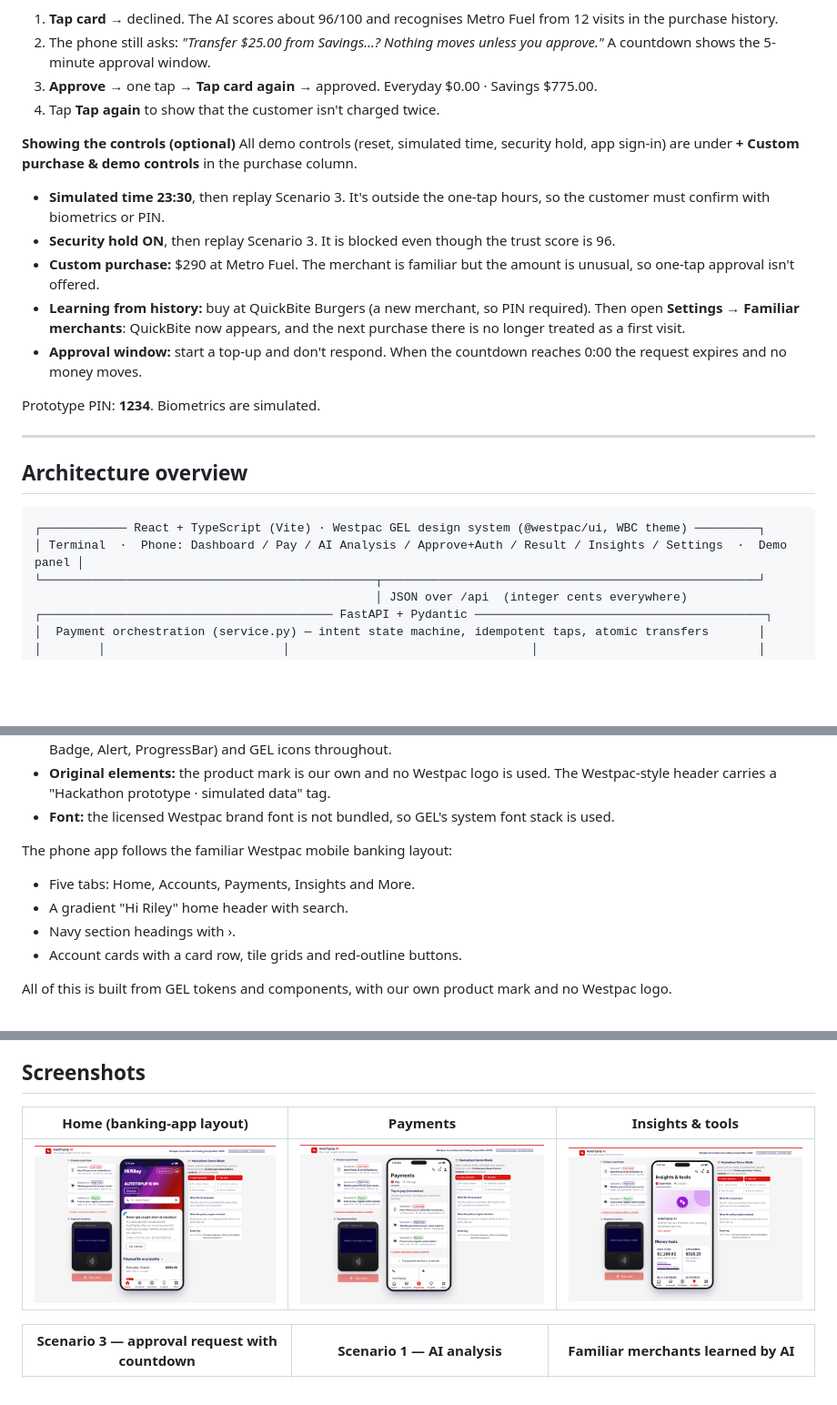
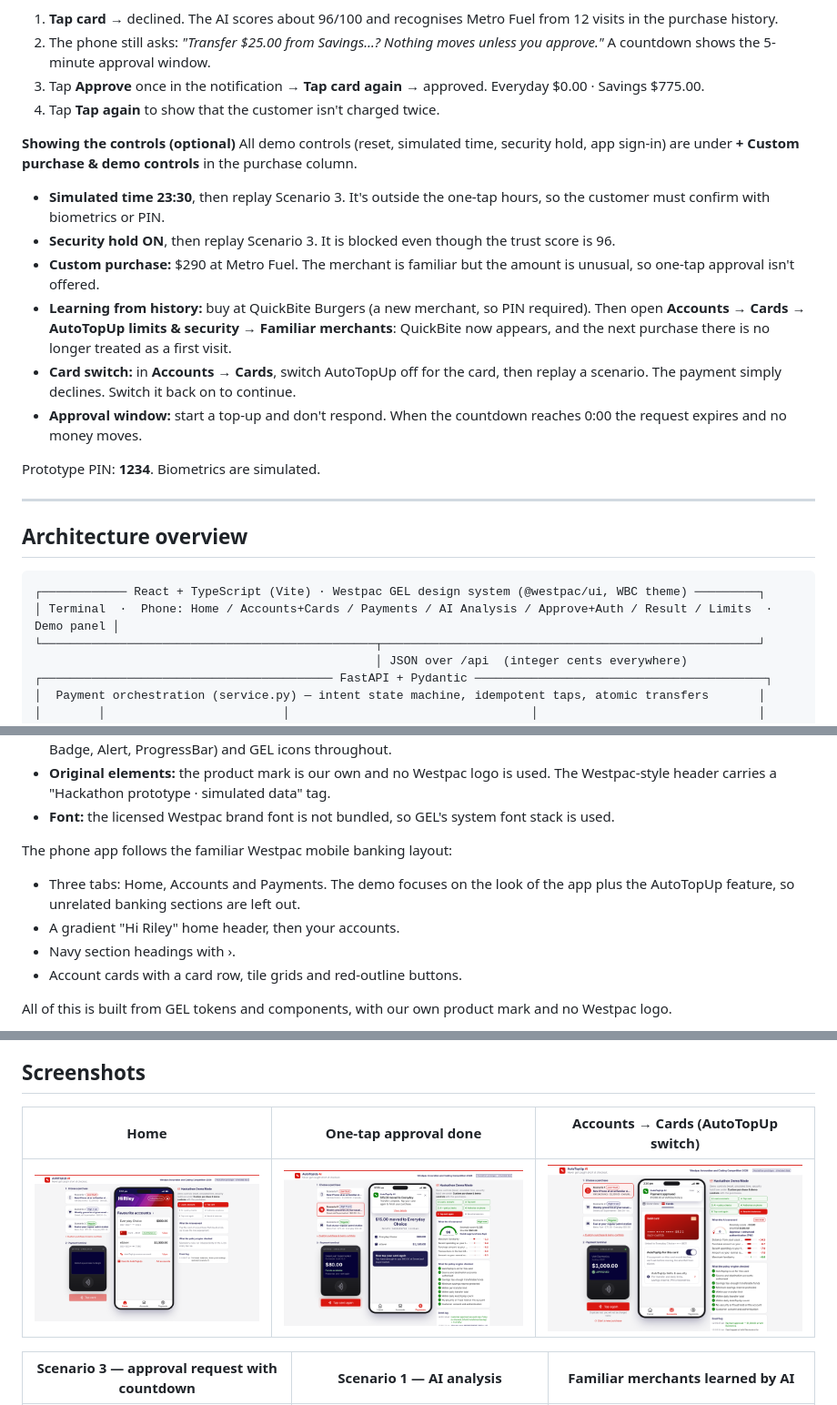
Before and after one commit to Sebastian-Zitny/HackathonWestpac, a Markdown page: README.md, 3 parts joined by grey strips. Shown at 91% size. GitHub-like rendering; pictures changed too: docs/screenshots/cards.png (added), docs/screenshots/home.png, docs/screenshots/insights.png (deleted); blank space fills up the shorter version.

````diff
--- a/README.md
+++ b/README.md
@@ -95,7 +95,7 @@ Clicking a scenario card resets the fictional balances for that scenario. Your s
 **Scenario 3 — Very high trust, regular merchant** (Everyday $50 · Savings $800 · fuel $75 at the regular station)
 1. **Tap card** → declined. The AI scores about 96/100 and recognises Metro Fuel from 12 visits in the purchase history.
 2. The phone still asks: *"Transfer $25.00 from Savings…? Nothing moves unless you approve."* A countdown shows the 5-minute approval window.
-3. **Approve** → one tap → **Tap card again** → approved. Everyday $0.00 · Savings $775.00.
+3. Tap **Approve** once in the notification → **Tap card again** → approved. Everyday $0.00 · Savings $775.00.
 4. Tap **Tap again** to show that the customer isn't charged twice.
 
 **Showing the controls (optional)**
@@ -103,7 +103,8 @@ All demo controls (reset, simulated time, security hold, app sign-in) are under
 - **Simulated time 23:30**, then replay Scenario 3. It's outside the one-tap hours, so the customer must confirm with biometrics or PIN.
 - **Security hold ON**, then replay Scenario 3. It is blocked even though the trust score is 96.
 - **Custom purchase:** $290 at Metro Fuel. The merchant is familiar but the amount is unusual, so one-tap approval isn't offered.
-- **Learning from history:** buy at QuickBite Burgers (a new merchant, so PIN required). Then open **Settings → Familiar merchants**: QuickBite now appears, and the next purchase there is no longer treated as a first visit.
+- **Learning from history:** buy at QuickBite Burgers (a new merchant, so PIN required). Then open **Accounts → Cards → AutoTopUp limits & security → Familiar merchants**: QuickBite now appears, and the next purchase there is no longer treated as a first visit.
+- **Card switch:** in **Accounts → Cards**, switch AutoTopUp off for the card, then replay a scenario. The payment simply declines. Switch it back on to continue.
 - **Approval window:** start a top-up and don't respond. When the countdown reaches 0:00 the request expires and no money moves.
 
 Prototype PIN: **1234**. Biometrics are simulated.
@@ -114,7 +115,7 @@ Prototype PIN: **1234**. Biometrics are simulated.
 
 ```
 ┌──────────── React + TypeScript (Vite) · Westpac GEL design system (@westpac/ui, WBC theme) ─────────┐
-│ Terminal  ·  Phone: Dashboard / Pay / AI Analysis / Approve+Auth / Result / Insights / Settings  ·  Demo panel │
+│ Terminal  ·  Phone: Home / Accounts+Cards / Payments / AI Analysis / Approve+Auth / Result / Limits  ·  Demo panel │
 └───────────────────────────────────────────────┬─────────────────────────────────────────────────────┘
                                                 │ JSON over /api  (integer cents everywhere)
 ┌───────────────────────────────────────── FastAPI + Pydantic ─────────────────────────────────────────┐
@@ -163,8 +164,8 @@ The interface is built on Westpac's open-source **GEL design system** ([GEL-next
 - **Font:** the licensed Westpac brand font is not bundled, so GEL's system font stack is used.
 
 The phone app follows the familiar Westpac mobile banking layout:
-- Five tabs: Home, Accounts, Payments, Insights and More.
-- A gradient "Hi Riley" home header with search.
+- Three tabs: Home, Accounts and Payments. The demo focuses on the look of the app plus the AutoTopUp feature, so unrelated banking sections are left out.
+- A gradient "Hi Riley" home header, then your accounts.
 - Navy section headings with ›.
 - Account cards with a card row, tile grids and red-outline buttons.
 
@@ -285,9 +286,9 @@ See [`docs/LIMITATIONS.md`](docs/LIMITATIONS.md). In short:
 
 ## Screenshots
 
-| Home (banking-app layout) | Payments | Insights & tools |
+| Home | One-tap approval done | Accounts → Cards (AutoTopUp switch) |
 |---|---|---|
-| ![](docs/screenshots/home.png) | ![](docs/screenshots/payments.png) | ![](docs/screenshots/insights.png) |
+| ![](docs/screenshots/home.png) | ![](docs/screenshots/one-tap-approved.png) | ![](docs/screenshots/cards.png) |
 
 | Scenario 3 — approval request with countdown | Scenario 1 — AI analysis | Familiar merchants learned by AI |
 |---|---|---|
````
Also changed, not shown: other parts of README.md (+5 -5 lines), docs/DESIGN-SYSTEM.md (+3 -7 lines), 10 other files.
